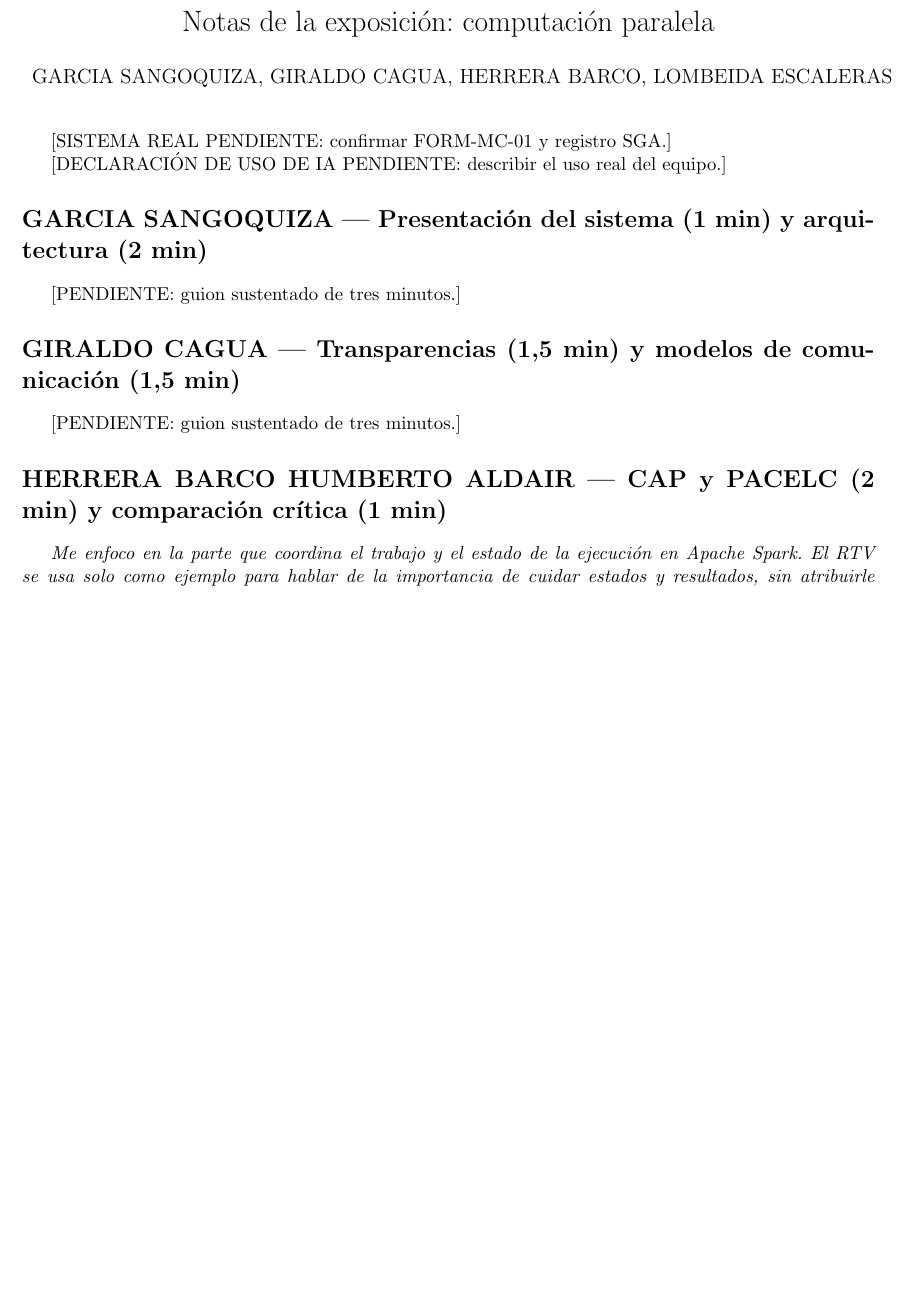
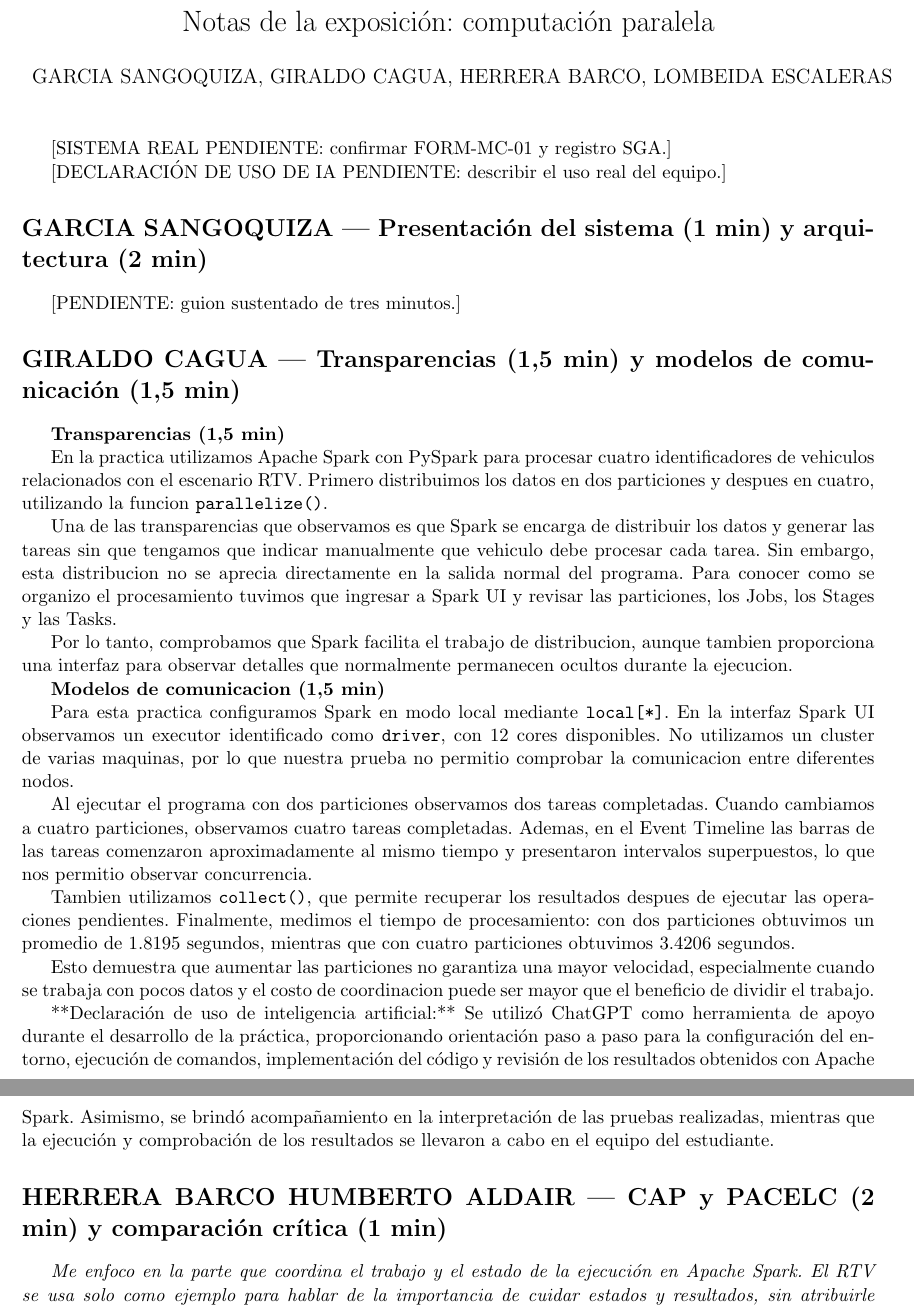
Before and after one commit to BryanLomb/GA-SUM-01-EXP-1-Exposici-n-1er-Corte-An-lisis-de-un-Sistema-Distribuido-Real, a LaTeX document (notas_general.tex, which reads notas/giraldo_cagua.tex): part of page 1 of 2 before the commit and two parts of pages 1 and 2 of 3 after it, the two joined at a grey line, cut so that both start at the same text, the shorter picture padded with empty space. Compiled offline with pdfLaTeX.

Commit message:
Actualización de las notas para la exposición sobre la práctica experimental

```diff
--- a/notas/giraldo_cagua.tex
+++ b/notas/giraldo_cagua.tex
@@ -1,3 +1,22 @@
 % GIRALDO CAGUA — solo contenido, sin preámbulo
 \section*{GIRALDO CAGUA — Transparencias (1,5 min) y modelos de comunicación (1,5 min)}
-[PENDIENTE: guion sustentado de tres minutos.]
+
+\textbf{Transparencias (1,5 min)}
+
+En la practica utilizamos Apache Spark con PySpark para procesar cuatro identificadores de vehiculos relacionados con el escenario RTV. Primero distribuimos los datos en dos particiones y despues en cuatro, utilizando la funcion \texttt{parallelize()}.
+
+Una de las transparencias que observamos es que Spark se encarga de distribuir los datos y generar las tareas sin que tengamos que indicar manualmente que vehiculo debe procesar cada tarea. Sin embargo, esta distribucion no se aprecia directamente en la salida normal del programa. Para conocer como se organizo el procesamiento tuvimos que ingresar a Spark UI y revisar las particiones, los Jobs, los Stages y las Tasks.
+
+Por lo tanto, comprobamos que Spark facilita el trabajo de distribucion, aunque tambien proporciona una interfaz para observar detalles que normalmente permanecen ocultos durante la ejecucion.
+
+\textbf{Modelos de comunicacion (1,5 min)}
+
+Para esta practica configuramos Spark en modo local mediante \texttt{local[*]}. En la interfaz Spark UI observamos un executor identificado como \texttt{driver}, con 12 cores disponibles. No utilizamos un cluster de varias maquinas, por lo que nuestra prueba no permitio comprobar la comunicacion entre diferentes nodos.
+
+Al ejecutar el programa con dos particiones observamos dos tareas completadas. Cuando cambiamos a cuatro particiones, observamos cuatro tareas completadas. Ademas, en el Event Timeline las barras de las tareas comenzaron aproximadamente al mismo tiempo y presentaron intervalos superpuestos, lo que nos permitio observar concurrencia.
+
+Tambien utilizamos \texttt{collect()}, que permite recuperar los resultados despues de ejecutar las operaciones pendientes. Finalmente, medimos el tiempo de procesamiento: con dos particiones obtuvimos un promedio de 1.8195 segundos, mientras que con cuatro particiones obtuvimos 3.4206 segundos.
+
+Esto demuestra que aumentar las particiones no garantiza una mayor velocidad, especialmente cuando se trabaja con pocos datos y el costo de coordinacion puede ser mayor que el beneficio de dividir el trabajo.
+
+**Declaración de uso de inteligencia artificial:** Se utilizó ChatGPT como herramienta de apoyo durante el desarrollo de la práctica, proporcionando orientación paso a paso para la configuración del entorno, ejecución de comandos, implementación del código y revisión de los resultados obtenidos con Apache Spark. Asimismo, se brindó acompañamiento en la interpretación de las pruebas realizadas, mientras que la ejecución y comprobación de los resultados se llevaron a cabo en el equipo del estudiante.
```
